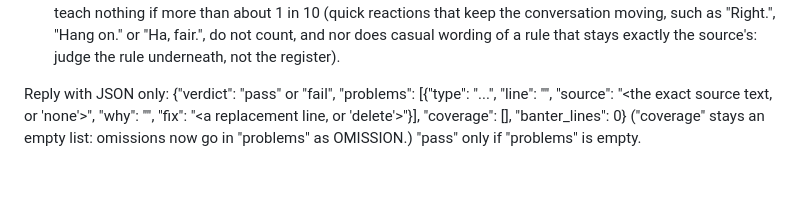
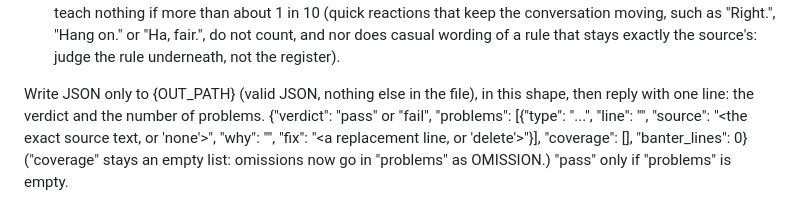
Before and after one commit to zacharyselby12-oss/sqe1-listen, a Markdown page: prompts/checker.md, the part around the change. Rendered like a GitHub page.

Commit message:
Checker prompt: write the result to its file (the merge step reads it), then reply in one line
Co-Authored-By: Claude Opus 5.5 <noreply@anthropic.com>
Claude-Session: https://claude.ai/code/session_013nMMtamq3HWPmJhTymXzoW

```diff
--- a/prompts/checker.md
+++ b/prompts/checker.md
@@ -34,7 +34,8 @@ Also note (this does not fail the episode): BANTER, the number of lines that tea
 (quick reactions that keep the conversation moving, such as "Right.", "Hang on." or "Ha, fair.", do not count, and nor
 does casual wording of a rule that stays exactly the source's: judge the rule underneath, not the register).
 
-Reply with JSON only:
+Write JSON only to {OUT_PATH} (valid JSON, nothing else in the file), in this shape, then reply with one line: the verdict
+and the number of problems.
 {"verdict": "pass" or "fail",
  "problems": [{"type": "...", "line": "<the exact spoken line>", "source": "<the exact source text, or 'none'>",
                "why": "<one sentence>", "fix": "<a replacement line, or 'delete'>"}],
```
